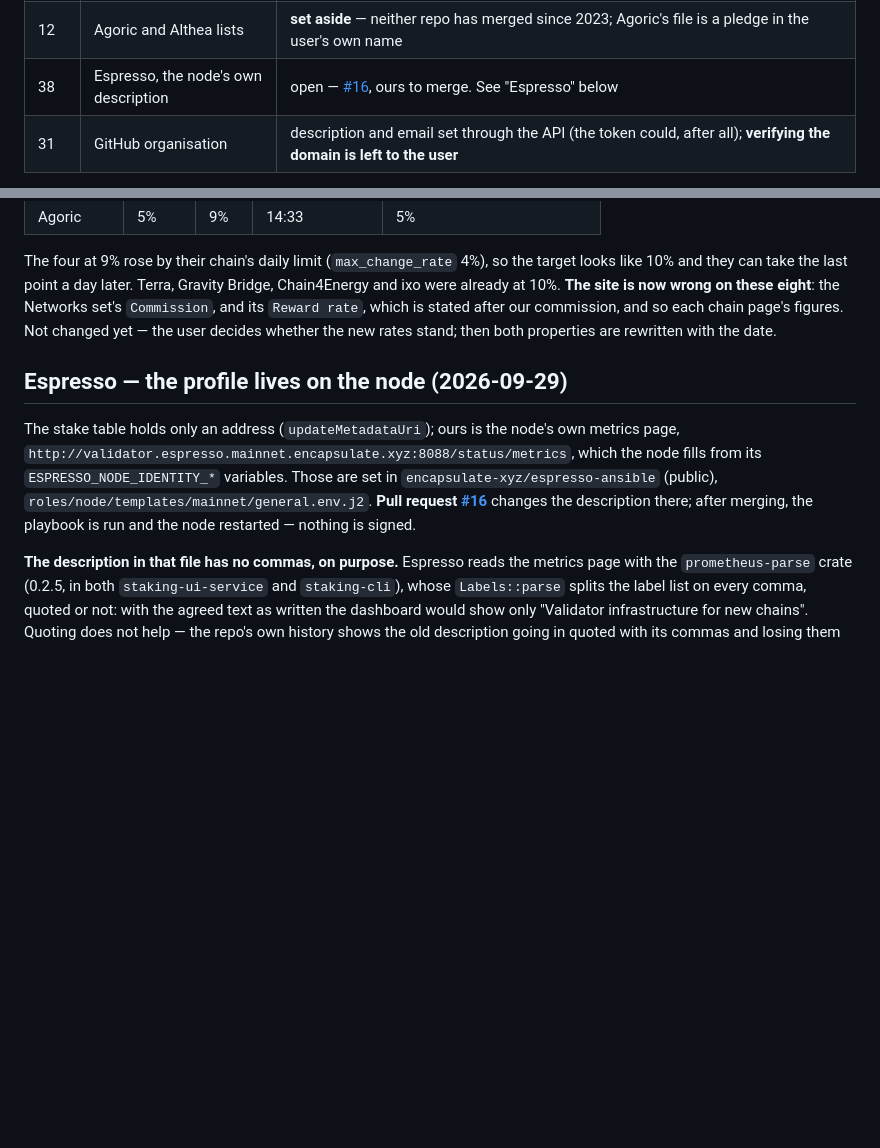
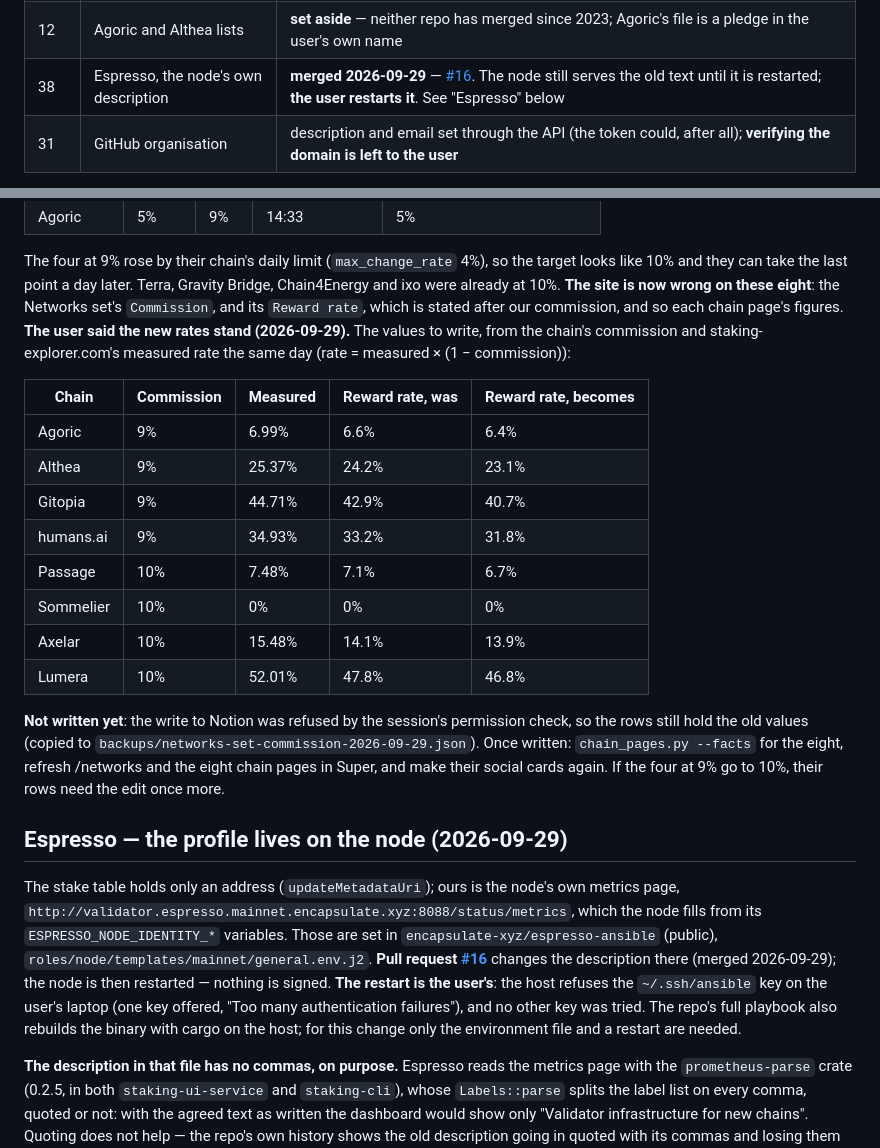
Before and after one commit to encapsulate-xyz/website-css, a Markdown page: notion/profile-updates.md, 2 parts joined by grey strips. Rendered like a GitHub page; blank space fills up the shorter version.

Commit message:
notion/profile-updates: Espresso's pull request is merged; the new rates, worked out and not yet written
Co-Authored-By: Claude Fable 5.1 <noreply@anthropic.com>
Claude-Session: https://claude.ai/code/session_01K54BCe8v7TyhaKoo1gc8XL

```diff
--- a/notion/profile-updates.md
+++ b/notion/profile-updates.md
@@ -30,7 +30,7 @@ of values that copy on a click, one toolbar, and rows that are a single line unt
 | 10 | awesome-celestia | open — [#131](https://github.com/celestiaorg/awesome-celestia/pull/131). Every link in our section was dead; it now lists our three live Celestia repos and the log-analysis post |
 | 11 | awesome-berachain-validators | open — [#23](https://github.com/chuck-bear/awesome-berachain-validators/pull/23). The repo last merged in April 2025 |
 | 12 | Agoric and Althea lists | **set aside** — neither repo has merged since 2023; Agoric's file is a pledge in the user's own name |
-| 38 | Espresso, the node's own description | open — [#16](https://github.com/encapsulate-xyz/espresso-ansible/pull/16), ours to merge. See "Espresso" below |
+| 38 | Espresso, the node's own description | **merged 2026-09-29** — [#16](https://github.com/encapsulate-xyz/espresso-ansible/pull/16). The node still serves the old text until it is restarted; **the user restarts it**. See "Espresso" below |
 | 31 | GitHub organisation | description and email set through the API (the token could, after all); **verifying the domain is left to the user** |
 
 `scripts/profile_tracker/prs.json` maps each row to its pull request and `python3 scripts/profile_tracker/prs.py` prints
@@ -73,8 +73,24 @@ below. Read from each chain (`commission.update_time` is today on all eight):
 The four at 9% rose by their chain's daily limit (`max_change_rate` 4%), so the target looks like 10% and they can take
 the last point a day later. Terra, Gravity Bridge, Chain4Energy and ixo were already at 10%. **The site is now wrong on
 these eight**: the Networks set's `Commission`, and its `Reward rate`, which is stated after our commission, and so
-each chain page's figures. Not changed yet — the user decides whether the new rates stand; then both properties are
-rewritten with the date.
+each chain page's figures. **The user said the new rates stand (2026-09-29).** The values to write, from the chain's
+commission and staking-explorer.com's measured rate the same day (rate = measured × (1 − commission)):
+
+| Chain | Commission | Measured | Reward rate, was | Reward rate, becomes |
+|---|---|---|---|---|
+| Agoric | 9% | 6.99% | 6.6% | 6.4% |
+| Althea | 9% | 25.37% | 24.2% | 23.1% |
+| Gitopia | 9% | 44.71% | 42.9% | 40.7% |
+| humans.ai | 9% | 34.93% | 33.2% | 31.8% |
+| Passage | 10% | 7.48% | 7.1% | 6.7% |
+| Sommelier | 10% | 0% | 0% | 0% |
+| Axelar | 10% | 15.48% | 14.1% | 13.9% |
+| Lumera | 10% | 52.01% | 47.8% | 46.8% |
+
+**Not written yet**: the write to Notion was refused by the session's permission check, so the rows still hold the old
+values (copied to `backups/networks-set-commission-2026-09-29.json`). Once written: `chain_pages.py --facts` for the
+eight, refresh /networks and the eight chain pages in Super, and make their social cards again. If the four at 9% go
+to 10%, their rows need the edit once more.
 
 ## Espresso — the profile lives on the node (2026-09-29)
 
@@ -82,7 +98,10 @@ The stake table holds only an address (`updateMetadataUri`); ours is the node's
 `http://validator.espresso.mainnet.encapsulate.xyz:8088/status/metrics`, which the node fills from its
 `ESPRESSO_NODE_IDENTITY_*` variables. Those are set in `encapsulate-xyz/espresso-ansible` (public),
 `roles/node/templates/mainnet/general.env.j2`. **Pull request [#16](https://github.com/encapsulate-xyz/espresso-ansible/pull/16)**
-changes the description there; after merging, the playbook is run and the node restarted — nothing is signed.
+changes the description there (merged 2026-09-29); the node is then restarted — nothing is signed. **The restart is the
+user's**: the host refuses the `~/.ssh/ansible` key on the user's laptop (one key offered, "Too many authentication
+failures"), and no other key was tried. The repo's full playbook also rebuilds the binary with cargo on the host; for
+this change only the environment file and a restart are needed.
 
 **The description in that file has no commas, on purpose.** Espresso reads the metrics page with the `prometheus-parse`
 crate (0.2.5, in both `staking-ui-service` and `staking-cli`), whose `Labels::parse` splits the label list on every
```
